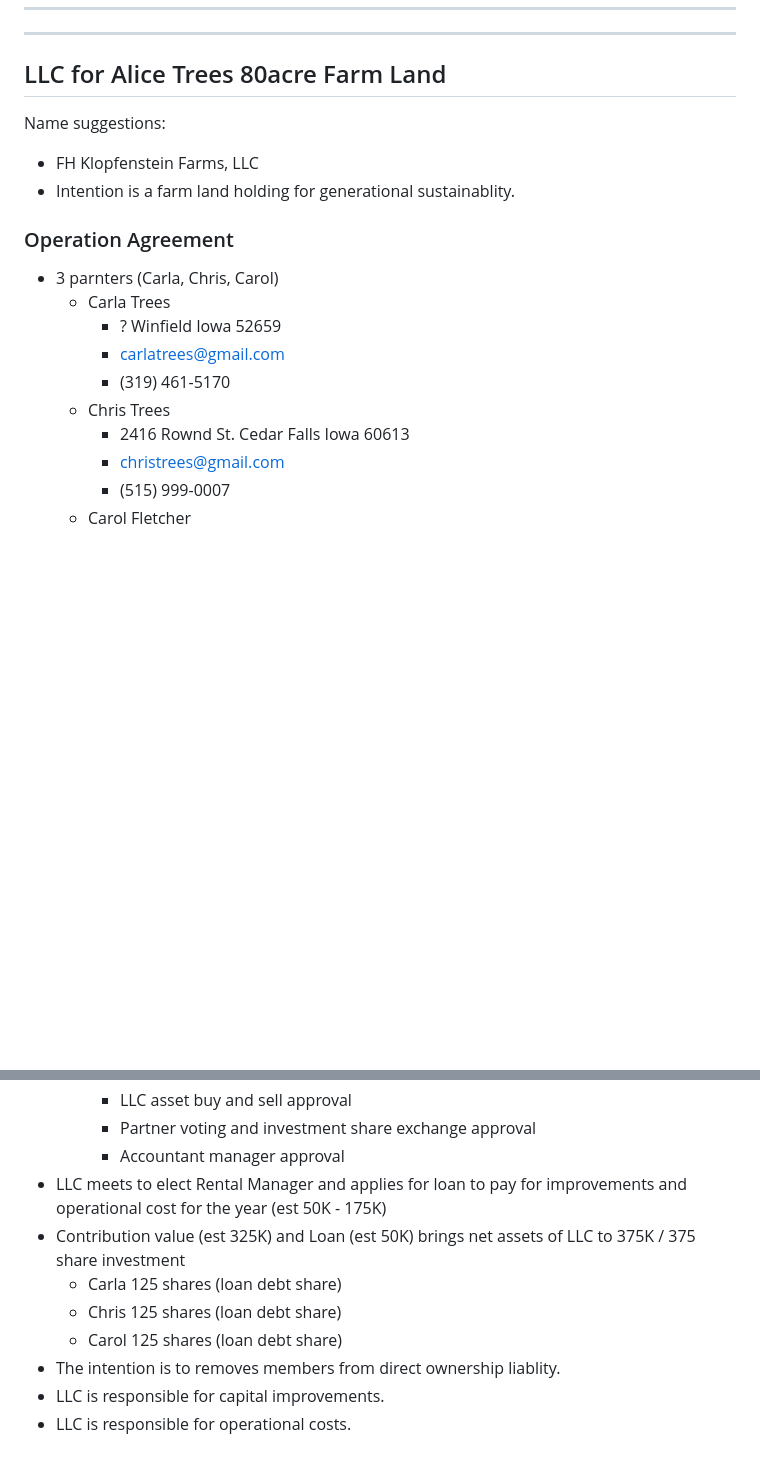
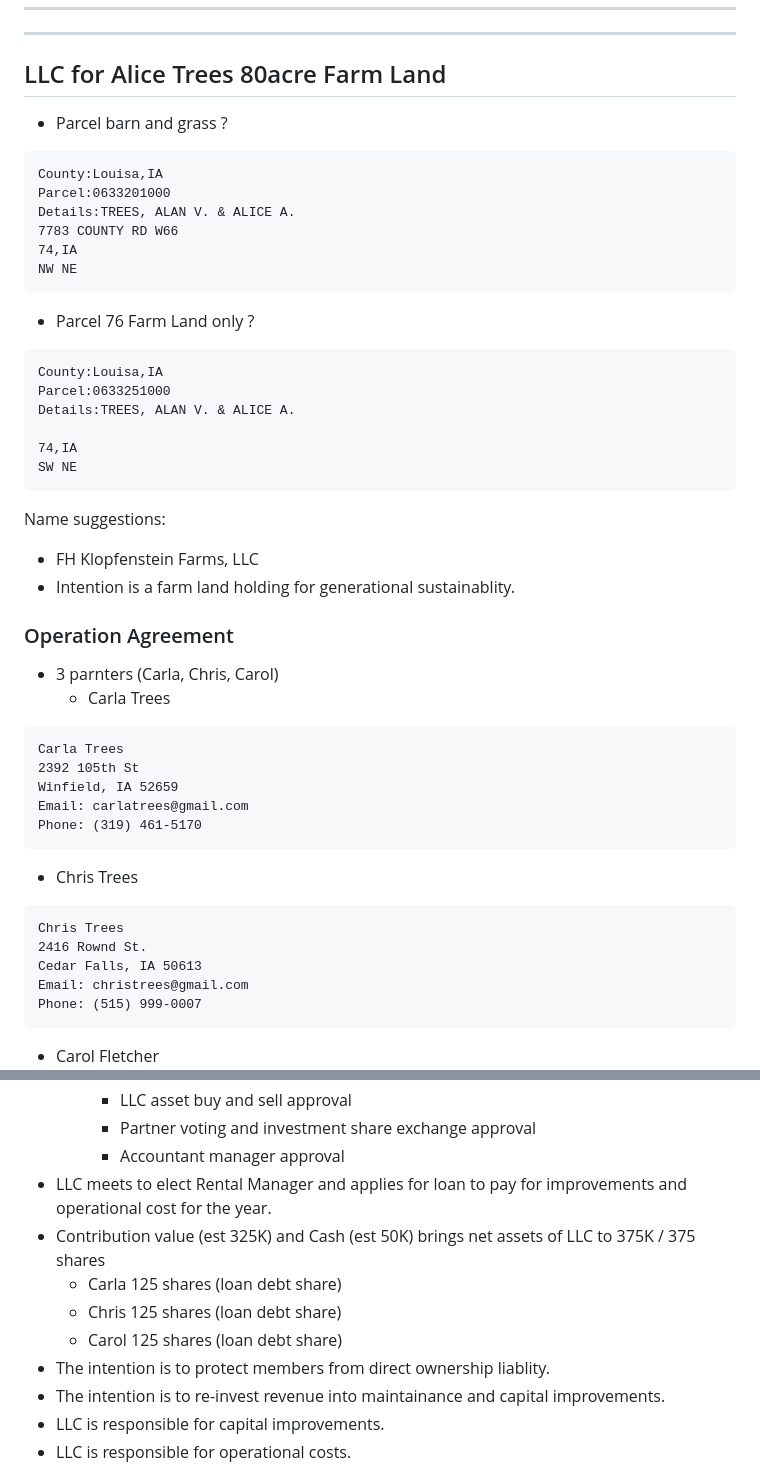
Before and after one commit to christrees/blog, a Markdown page: farm/llc.md, 2 parts joined by grey strips. Rendered like a GitHub page; blank space fills up the shorter version.

````diff
--- a/farm/llc.md
+++ b/farm/llc.md
@@ -35,6 +35,25 @@ AHarris@hoganhansen.com
 
 ## LLC for Alice Trees 80acre Farm Land
 
+- Parcel barn and grass ?
+```
+County:Louisa,IA
+Parcel:0633201000
+Details:TREES, ALAN V. & ALICE A.
+7783 COUNTY RD W66
+74,IA
+NW NE
+```
+- Parcel 76 Farm Land only ?
+```
+County:Louisa,IA
+Parcel:0633251000
+Details:TREES, ALAN V. & ALICE A.
+
+74,IA
+SW NE
+```
+
 Name suggestions:
 - FH Klopfenstein Farms, LLC
 - Intention is a farm land holding for generational sustainablity.
@@ -42,11 +61,19 @@ Name suggestions:
 ### Operation Agreement
 - 3 parnters (Carla, Chris, Carol)
   - Carla Trees
-    - ? Winfield Iowa 52659
-    - carlatrees@gmail.com
-    - (319) 461-5170
+```
+Carla Trees
+2392 105th St
+Winfield, IA 52659
+Email: carlatrees@gmail.com
+Phone: (319) 461-5170
+```
   - Chris Trees
-    - 2416 Rownd St. Cedar Falls Iowa 60613
-    - christrees@gmail.com
-    - (515) 999-0007
+```
+Chris Trees
+2416 Rownd St.
+Cedar Falls, IA 50613
+Email: christrees@gmail.com
+Phone: (515) 999-0007
+```
   - Carol Fletcher
@@ -112,12 +174,13 @@ Name suggestion:
     - LLC asset buy and sell approval
     - Partner voting and investment share exchange approval
     - Accountant manager approval
-- LLC meets to elect Rental Manager and applies for loan to pay for improvements and operational cost for the  year (est 50K - 175K)
-- Contribution value (est 325K) and Loan (est 50K) brings net assets of LLC to 375K / 375 share investment
+- LLC meets to elect Rental Manager and applies for loan to pay for improvements and operational cost for the  year.
+- Contribution value (est 325K) and Cash (est 50K) brings net assets of LLC to 375K / 375 shares
   - Carla  125 shares (loan debt share)
   - Chris  125 shares (loan debt share)
   - Carol  125 shares (loan debt share)
-- The intention is to removes members from direct ownership liablity.
+- The intention is to protect members from direct ownership liablity.
+- The intention is to re-invest revenue into maintainance and capital improvements.
 - LLC is responsible for capital improvements.
 - LLC is responsible for operational costs.
 
````
Also changed, not shown: other parts of farm/llc.md (+49 -14 lines).
